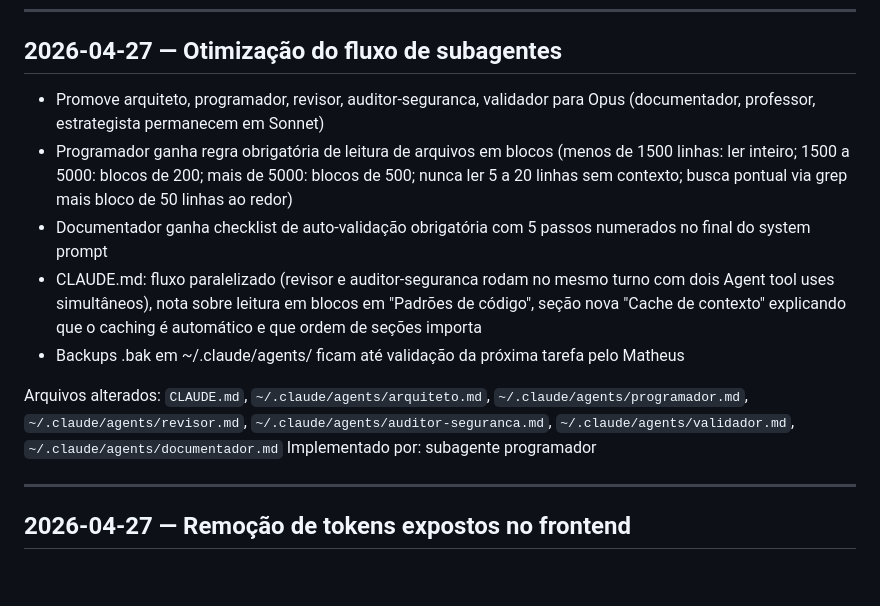
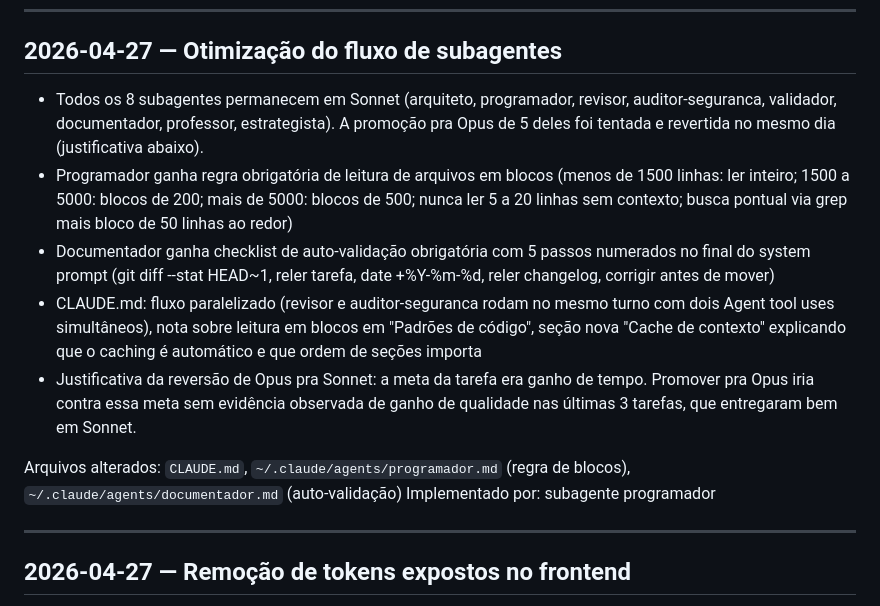
Before and after one commit to MatheusMelo2903/service-hub, a Markdown page: docs/log.md, the part around the change. Drawn GitHub-style; blank space fills up the shorter version.

```diff
--- a/docs/log.md
+++ b/docs/log.md
@@ -6,13 +6,13 @@ Registro cronológico de tarefas concluídas. Entrada mais recente no topo.
 
 ## 2026-04-27 — Otimização do fluxo de subagentes
 
-- Promove arquiteto, programador, revisor, auditor-seguranca, validador para Opus (documentador, professor, estrategista permanecem em Sonnet)
+- Todos os 8 subagentes permanecem em Sonnet (arquiteto, programador, revisor, auditor-seguranca, validador, documentador, professor, estrategista). A promoção pra Opus de 5 deles foi tentada e revertida no mesmo dia (justificativa abaixo).
 - Programador ganha regra obrigatória de leitura de arquivos em blocos (menos de 1500 linhas: ler inteiro; 1500 a 5000: blocos de 200; mais de 5000: blocos de 500; nunca ler 5 a 20 linhas sem contexto; busca pontual via grep mais bloco de 50 linhas ao redor)
-- Documentador ganha checklist de auto-validação obrigatória com 5 passos numerados no final do system prompt
+- Documentador ganha checklist de auto-validação obrigatória com 5 passos numerados no final do system prompt (git diff --stat HEAD~1, reler tarefa, date +%Y-%m-%d, reler changelog, corrigir antes de mover)
 - CLAUDE.md: fluxo paralelizado (revisor e auditor-seguranca rodam no mesmo turno com dois Agent tool uses simultâneos), nota sobre leitura em blocos em "Padrões de código", seção nova "Cache de contexto" explicando que o caching é automático e que ordem de seções importa
-- Backups .bak em ~/.claude/agents/ ficam até validação da próxima tarefa pelo Matheus
+- Justificativa da reversão de Opus pra Sonnet: a meta da tarefa era ganho de tempo. Promover pra Opus iria contra essa meta sem evidência observada de ganho de qualidade nas últimas 3 tarefas, que entregaram bem em Sonnet.
 
-Arquivos alterados: `CLAUDE.md`, `~/.claude/agents/arquiteto.md`, `~/.claude/agents/programador.md`, `~/.claude/agents/revisor.md`, `~/.claude/agents/auditor-seguranca.md`, `~/.claude/agents/validador.md`, `~/.claude/agents/documentador.md`
+Arquivos alterados: `CLAUDE.md`, `~/.claude/agents/programador.md` (regra de blocos), `~/.claude/agents/documentador.md` (auto-validação)
 Implementado por: subagente programador
 
 ---
```
Also changed, not shown: tarefas/concluidas/otimizacao-subagentes.md (+16 -0 lines).
